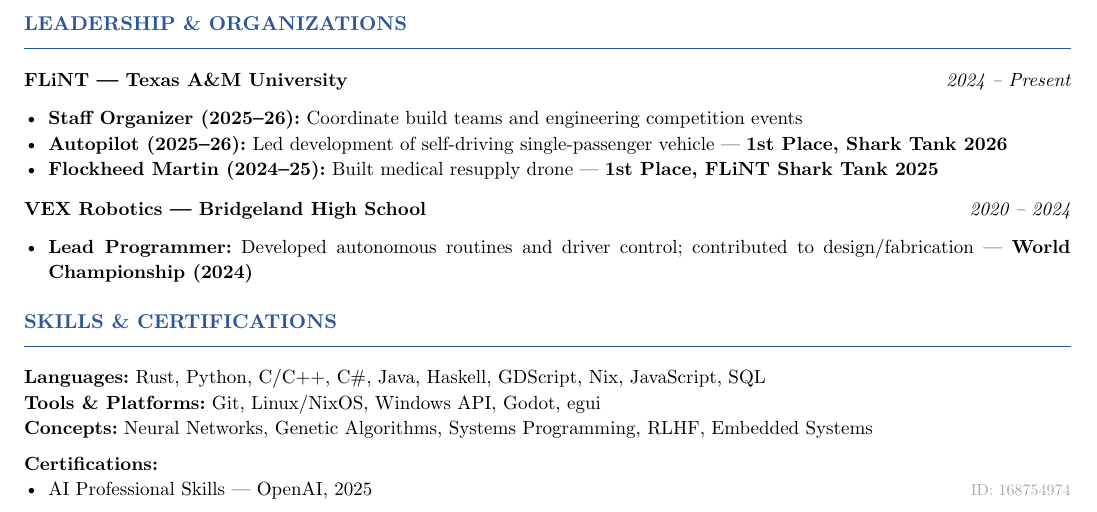
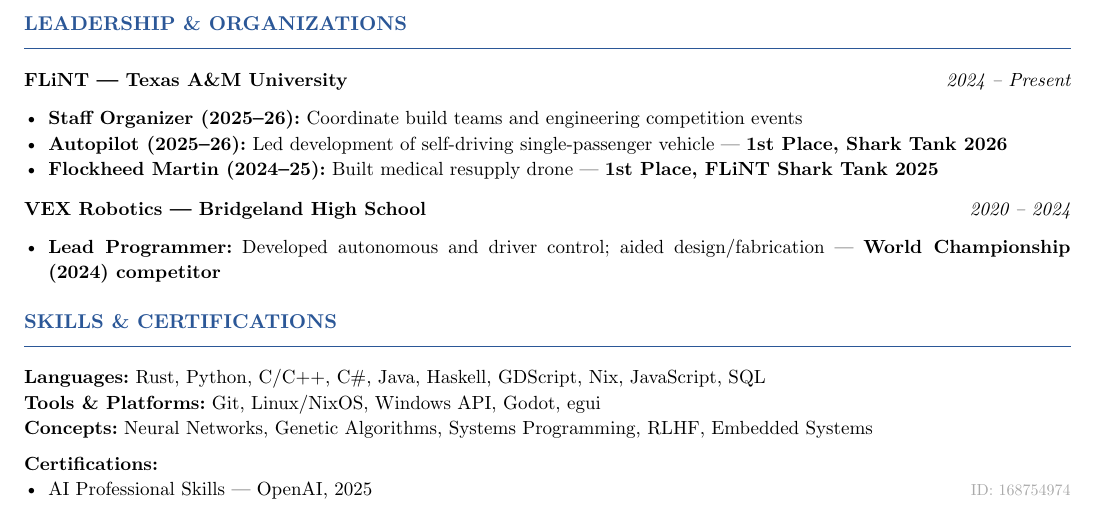
Before and after one commit to JoshuaCHolmes/resume, a Typst document (resume.typ): part of page 1 of 2, cut so that both start at the same text. Compiled offline with Typst 0.15.

Commit message:
Condense VEX description further for single-line fit

```diff
--- a/resume.typ
+++ b/resume.typ
@@ -149,7 +149,7 @@
   none,
   "2020 – 2024",
   list(
-    [*Lead Programmer:* Developed autonomous routines and driver control; contributed to design/fabrication — *World Championship (2024)*],
+    [*Lead Programmer:* Developed autonomous and driver control; aided design/fabrication — *World Championship (2024) competitor*],
   )
 )
 
```
